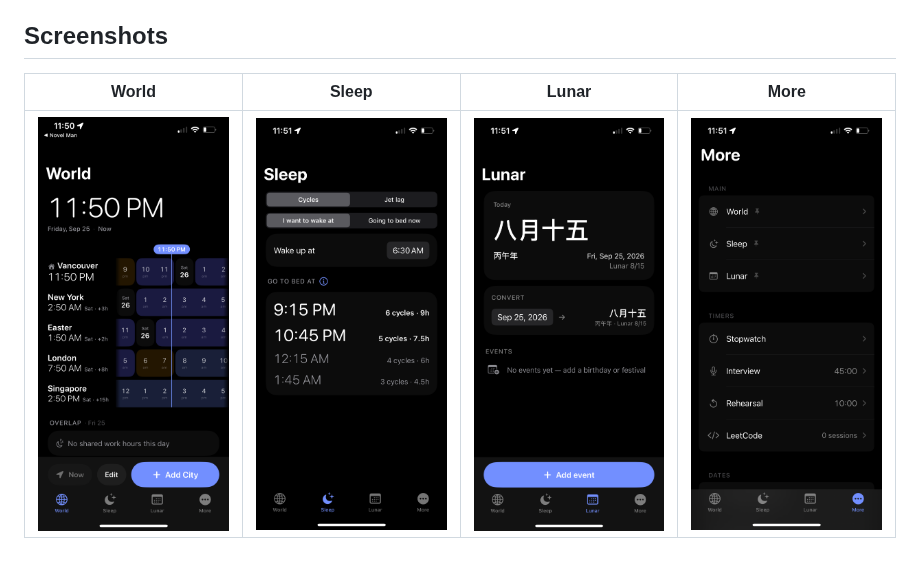
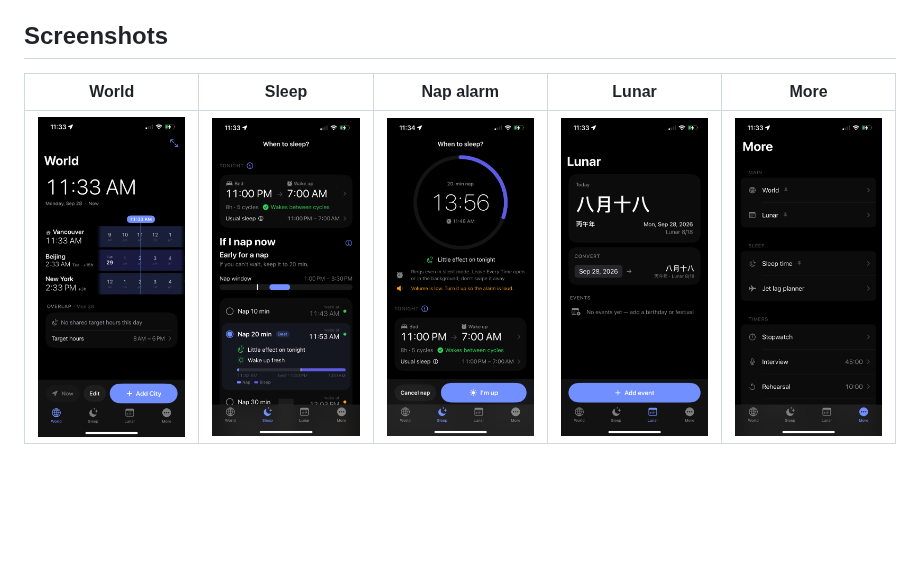
Before and after one commit to solomonxie/every-time, a Markdown page: README.md, the part around the change. GitHub-like rendering; pictures changed too: docs/screenshots/lunar.png, docs/screenshots/more.png, docs/screenshots/nap.png (added); blank space fills up the shorter version.

Commit message:
Refresh README screenshots and add the nap alarm
The Sleep screenshot still showed the old cycles screen. All tabs are
recaptured from an iPhone 14 with the default pins, and a Nap alarm
column shows the countdown ring. Columns are 160 px so five fit.

```diff
--- a/README.md
+++ b/README.md
@@ -72,6 +72,6 @@ project templates set up single-target watch apps.
 
 ## Screenshots
 
-| World | Sleep | Lunar | More |
-|---|---|---|---|
-| <img src="docs/screenshots/world.png" width="200"> | <img src="docs/screenshots/sleep.png" width="200"> | <img src="docs/screenshots/lunar.png" width="200"> | <img src="docs/screenshots/more.png" width="200"> |
+| World | Sleep | Nap alarm | Lunar | More |
+|---|---|---|---|---|
+| <img src="docs/screenshots/world.png" width="160"> | <img src="docs/screenshots/sleep.png" width="160"> | <img src="docs/screenshots/nap.png" width="160"> | <img src="docs/screenshots/lunar.png" width="160"> | <img src="docs/screenshots/more.png" width="160"> |
```
